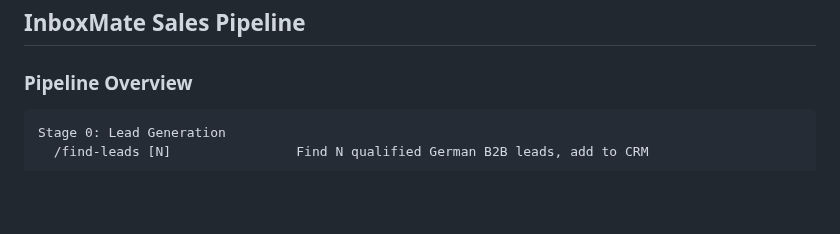
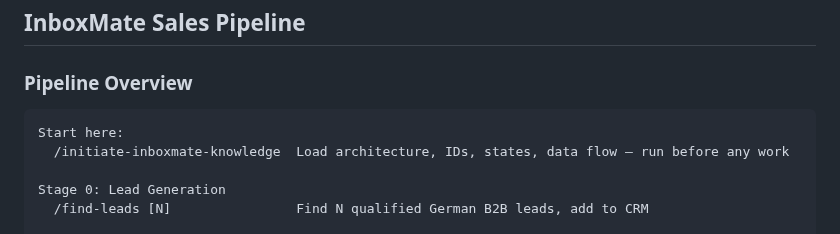
Before and after one commit to psquared-development/psquared-skills, a Markdown page: README.md, the part around the change. Rendered like a GitHub page; blank space fills up the shorter version.

Commit message:
docs: add initiate-inboxmate-knowledge to pipeline start

````diff
--- a/README.md
+++ b/README.md
@@ -11,6 +11,9 @@ npx skills add psquared-development/psquared-skills -g -y
 ### Pipeline Overview
 
 ```
+Start here:
+  /initiate-inboxmate-knowledge  Load architecture, IDs, states, data flow — run before any work
+
 Stage 0: Lead Generation
   /find-leads [N]                Find N qualified German B2B leads, add to CRM
 
````
